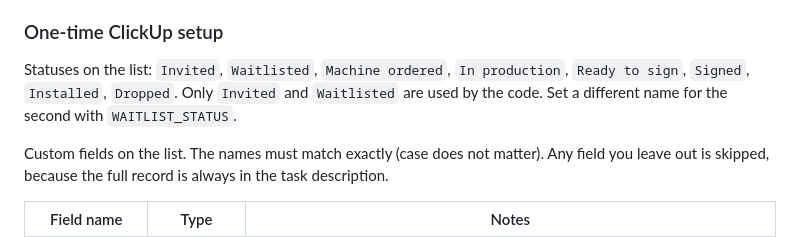
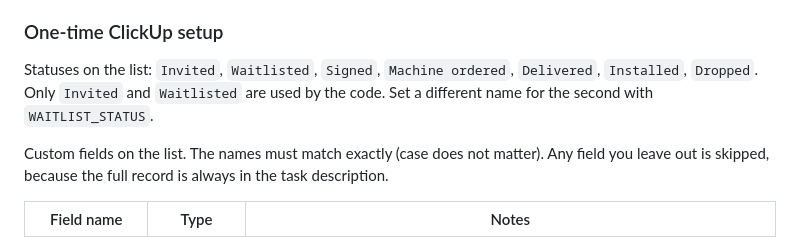
Before and after one commit to peterkiselev-web/procura-website, a Markdown page: README.md, the part around the change. GitHub-like rendering.

Commit message:
Align README status names with the ClickUp list
Co-Authored-By: Claude Sonnet 5.5 <noreply@anthropic.com>
Claude-Session: https://claude.ai/code/session_015ZuyYAedUurJJNaBdYC1wd

```diff
--- a/README.md
+++ b/README.md
@@ -31,7 +31,7 @@ How it works:
 
 ### One-time ClickUp setup
 
-Statuses on the list: `Invited`, `Waitlisted`, `Machine ordered`, `In production`, `Ready to sign`, `Signed`, `Installed`, `Dropped`. Only `Invited` and `Waitlisted` are used by the code. Set a different name for the second with `WAITLIST_STATUS`.
+Statuses on the list: `Invited`, `Waitlisted`, `Signed`, `Machine ordered`, `Delivered`, `Installed`, `Dropped`. Only `Invited` and `Waitlisted` are used by the code. Set a different name for the second with `WAITLIST_STATUS`.
 
 Custom fields on the list. The names must match exactly (case does not matter). Any field you leave out is skipped, because the full record is always in the task description.
 
```
